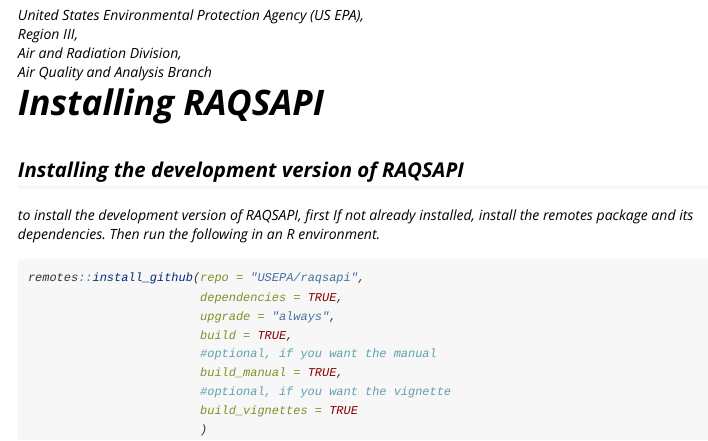
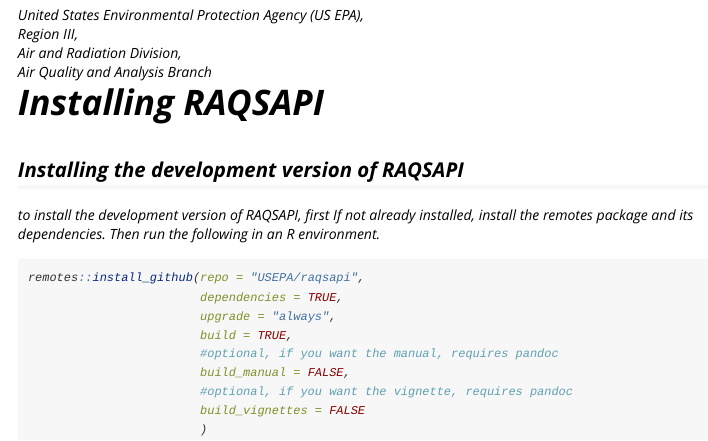
Before and after one commit to USEPA/RAQSAPI, an R Markdown document (vignettes/InstallandSetup.Rmd): the page in a window 1100 px wide, from 110 px down. Rendered offline with R 4.5, knitr and Pandoc, with nearby package versions.

Commit message:
various tweaks to get rid of check warnings in anticipation of submittal to CRAN

````diff
--- a/vignettes/InstallandSetup.Rmd
+++ b/vignettes/InstallandSetup.Rmd
@@ -8,7 +8,7 @@
         Air Quality and Analysis Branch
   name: Clinton Mccrowey
 output:
-  rmarkdown::html_document: default
+  rmarkdown::html_vignette: default
 vignette: >
   %\VignetteIndexEntry{RAQSAPI - Install and Setup}
   %\VignetteEncoding{UTF-8}
@@ -35,9 +35,9 @@
                         dependencies = TRUE,
                         upgrade = "always",
                         build = TRUE,
-                        #optional, if you want the manual
-                        build_manual = TRUE,
-                        #optional, if you want the vignette
-                        build_vignettes = TRUE
+                        #optional, if you want the manual, requires pandoc
+                        build_manual = FALSE,
+                        #optional, if you want the vignette, requires pandoc
+                        build_vignettes = FALSE
                         )
 ```
````
Also changed, not shown: R/AQSAPI.R (+1 -1 lines), vignettes/RAQSAPIvignette.R (+13 -13 lines), README.md (deleted), 12 other files.
